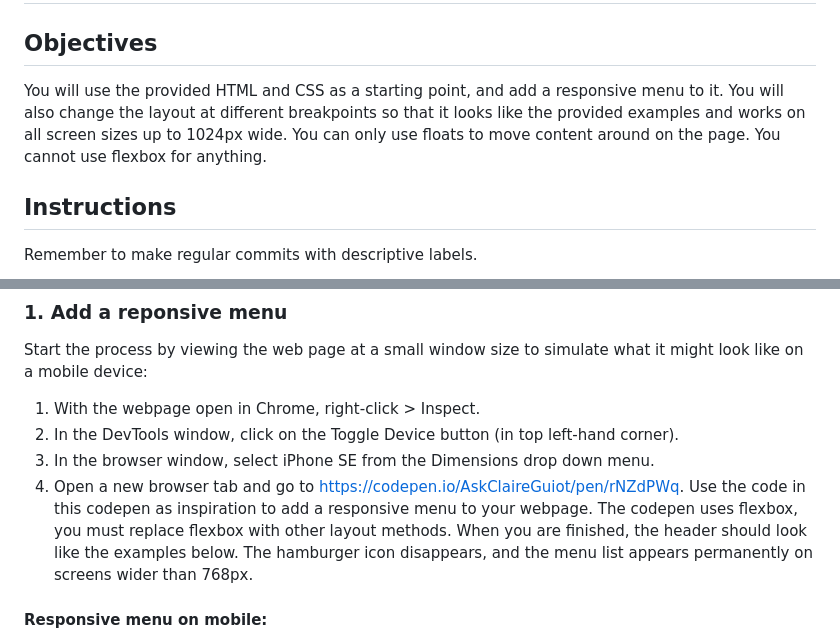
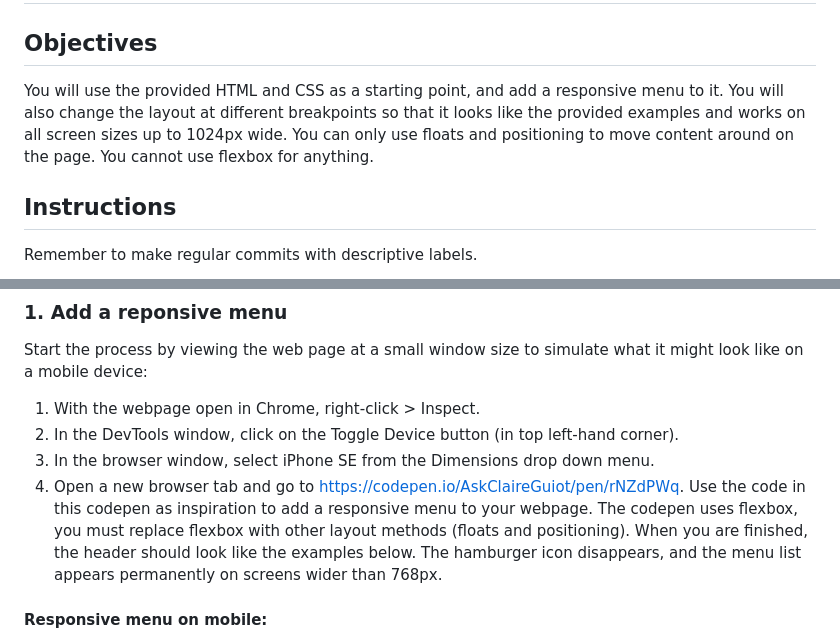
Before and after one commit to nic-dgl103/w23-exercise-10, a Markdown page: README.md, 2 parts joined by grey strips. Drawn GitHub-style.

```diff
--- a/README.md
+++ b/README.md
@@ -1,7 +1,7 @@
 # Week 10 Exercise - Floats and Responsive Menu
 
 ## Objectives
-You will use the provided HTML and CSS as a starting point, and add a responsive menu to it. You will also change the layout at different breakpoints so that it looks like the provided examples and works on all screen sizes up to 1024px wide. You can only use floats to move content around on the page. You cannot use flexbox for anything.
+You will use the provided HTML and CSS as a starting point, and add a responsive menu to it. You will also change the layout at different breakpoints so that it looks like the provided examples and works on all screen sizes up to 1024px wide. You can only use floats and positioning to move content around on the page. You cannot use flexbox for anything.
 
 ## Instructions
 Remember to make regular commits with descriptive labels.
@@ -16,7 +16,7 @@ Start the process by viewing the web page at a small window size to simulate wha
   1. With the webpage open in Chrome, right-click > Inspect.
   2. In the DevTools window, click on the Toggle Device button (in top left-hand corner).
   3. In the browser window, select iPhone SE from the Dimensions drop down menu.
-  4. Open a new browser tab and go to https://codepen.io/AskClaireGuiot/pen/rNZdPWq. Use the code in this codepen as inspiration to add a responsive menu to your webpage. The codepen uses flexbox, you must replace flexbox with other layout methods. When you are finished, the header should look like the examples below. The hamburger icon disappears, and the menu list appears permanently on screens wider than 768px. <br>
+  4. Open a new browser tab and go to https://codepen.io/AskClaireGuiot/pen/rNZdPWq. Use the code in this codepen as inspiration to add a responsive menu to your webpage. The codepen uses flexbox, you must replace flexbox with other layout methods (floats and positioning). When you are finished, the header should look like the examples below. The hamburger icon disappears, and the menu list appears permanently on screens wider than 768px. <br>
   #### Responsive menu on mobile:
   ![Image of mobile webpage](images/mobile-close.png)
   ![Image of mobile webpage with open menu](images/mobile-open.png)
```
